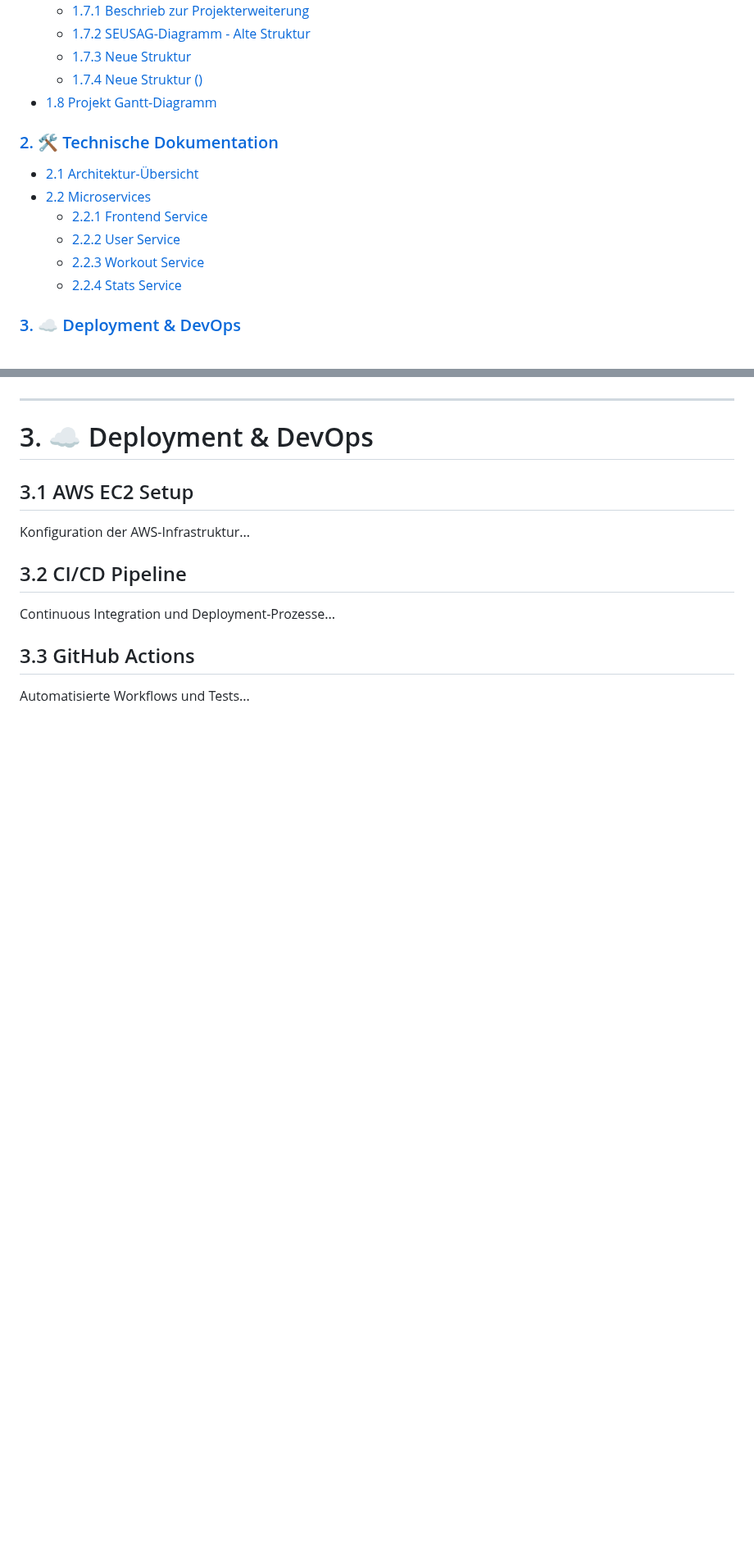
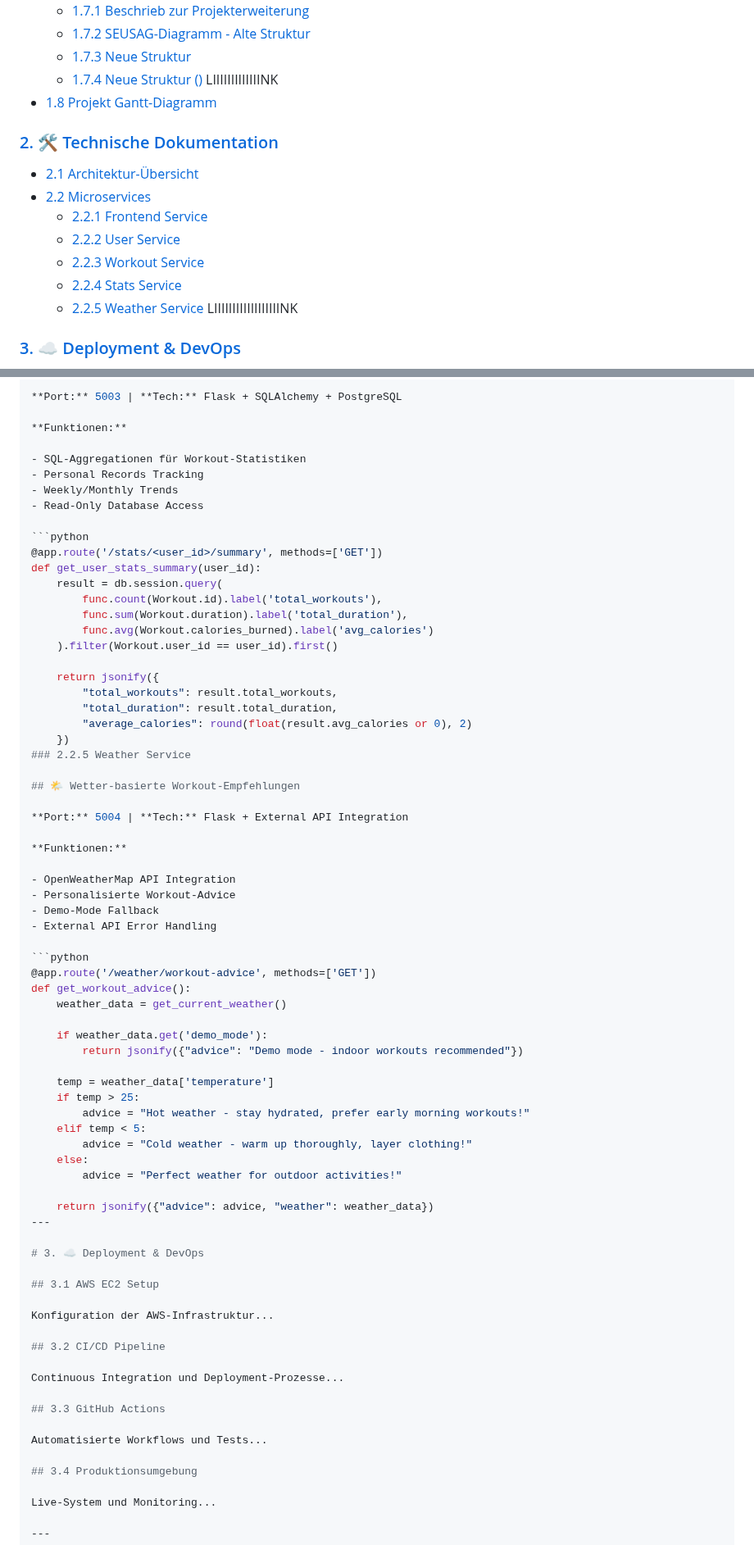
Before and after one commit to gitlilia-tbz/ICTNE24_Semesterarbeit3_L.M, a Markdown page: README.md, 2 parts joined by grey strips. Shown at 82% size. GitHub-like rendering; blank space fills up the shorter version.

````diff
--- a/README.md
+++ b/README.md
@@ -38,7 +38,7 @@
   * [1.7.1 Beschrieb zur Projekterweiterung](#171-beschrieb-zur-projekterweiterung)
   * [1.7.2 SEUSAG-Diagramm - Alte Struktur](#172-seusag-diagramm---alte-struktur)
   * [1.7.3 Neue Struktur](#173-neue-struktur)
-  * [1.7.4 Neue Struktur ()](#174-neue-struktur)
+  * [1.7.4 Neue Struktur ()](#174-neue-struktur) LIIIIIIIIIIIIINK
 * [1.8 Projekt Gantt-Diagramm](#18-projekt-gantt-diagramm)
 
 ### [2. 🛠️ Technische Dokumentation](#2-️-technische-dokumentation)
@@ -49,6 +49,7 @@
   * [2.2.2 User Service](#222-user-service)
   * [2.2.3 Workout Service](#223-workout-service)
   * [2.2.4 Stats Service](#224-stats-service)
+  * [2.2.5 Weather Service](#224-stats-service) LIIIIIIIIIIIIIIIIIINK
 
 ### [3. ☁️ Deployment & DevOps](#3-️-deployment--devops)
 
@@ -637,4 +699,57 @@ Statistiken und Auswertungen...
 
+**Port:** 5003 | **Tech:** Flask + SQLAlchemy + PostgreSQL
+
+**Funktionen:**
+
+- SQL-Aggregationen für Workout-Statistiken
+- Personal Records Tracking
+- Weekly/Monthly Trends
+- Read-Only Database Access
+
+```python
+@app.route('/stats/<user_id>/summary', methods=['GET'])
+def get_user_stats_summary(user_id):
+    result = db.session.query(
+        func.count(Workout.id).label('total_workouts'),
+        func.sum(Workout.duration).label('total_duration'),
+        func.avg(Workout.calories_burned).label('avg_calories')
+    ).filter(Workout.user_id == user_id).first()
+
+    return jsonify({
+        "total_workouts": result.total_workouts,
+        "total_duration": result.total_duration,
+        "average_calories": round(float(result.avg_calories or 0), 2)
+    })
+### 2.2.5 Weather Service
+
+## 🌤️ Wetter-basierte Workout-Empfehlungen
+
+**Port:** 5004 | **Tech:** Flask + External API Integration
+
+**Funktionen:**
+
+- OpenWeatherMap API Integration
+- Personalisierte Workout-Advice
+- Demo-Mode Fallback
+- External API Error Handling
+
+```python
+@app.route('/weather/workout-advice', methods=['GET'])
+def get_workout_advice():
+    weather_data = get_current_weather()
+
+    if weather_data.get('demo_mode'):
+        return jsonify({"advice": "Demo mode - indoor workouts recommended"})
+
+    temp = weather_data['temperature']
+    if temp > 25:
+        advice = "Hot weather - stay hydrated, prefer early morning workouts!"
+    elif temp < 5:
+        advice = "Cold weather - warm up thoroughly, layer clothing!"
+    else:
+        advice = "Perfect weather for outdoor activities!"
+
+    return jsonify({"advice": advice, "weather": weather_data})
 ---
 
 # 3. ☁️ Deployment & DevOps
````
Also changed, not shown: other parts of README.md (+68 -7 lines).
